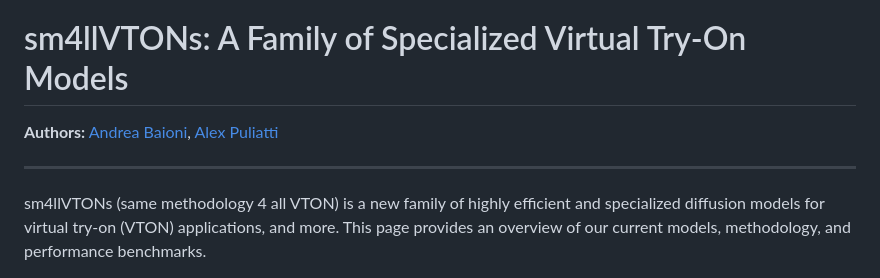
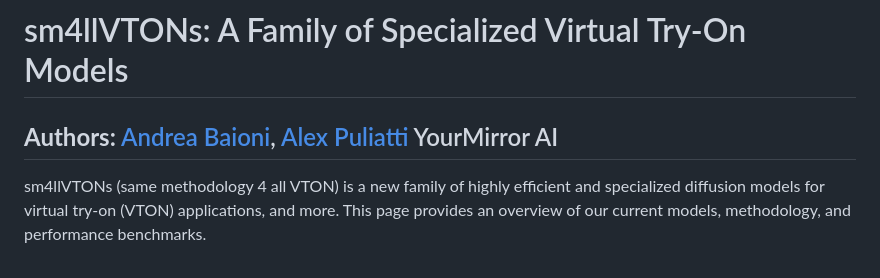
Before and after one commit to alexpuliatti/sm4llvton, a Markdown page: ReadMe.md, the part around the change. GitHub-like rendering.

```diff
--- a/ReadMe.md
+++ b/ReadMe.md
@@ -1,7 +1,7 @@
 # sm4llVTONs: A Family of Specialized Virtual Try-On Models
 
 **Authors:** [Andrea Baioni](mailto:andrea@andreabaioni.com), [Alex Puliatti](mailto:a@puliatti.com)
-
+YourMirror AI
 ---
 
 sm4llVTONs (same methodology 4 all VTON) is a new family of highly efficient and specialized diffusion models for virtual try-on (VTON) applications, and more. This page provides an overview of our current models, methodology, and performance benchmarks.
```
